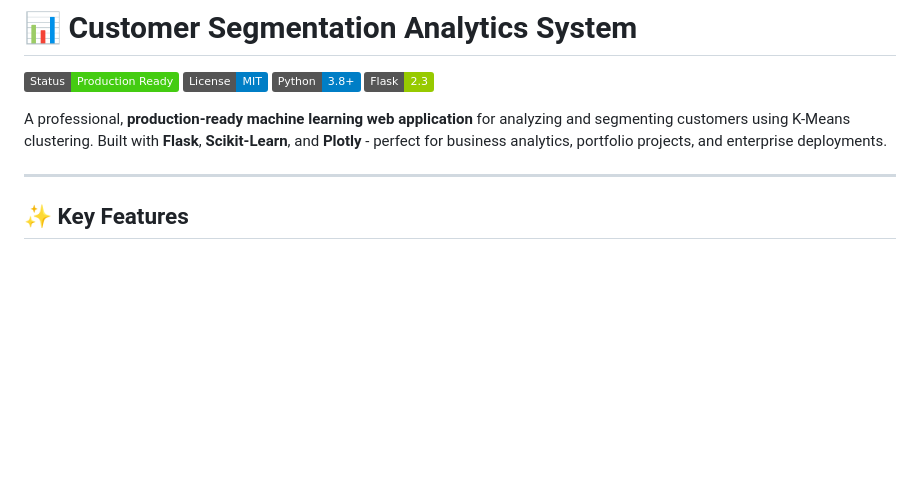
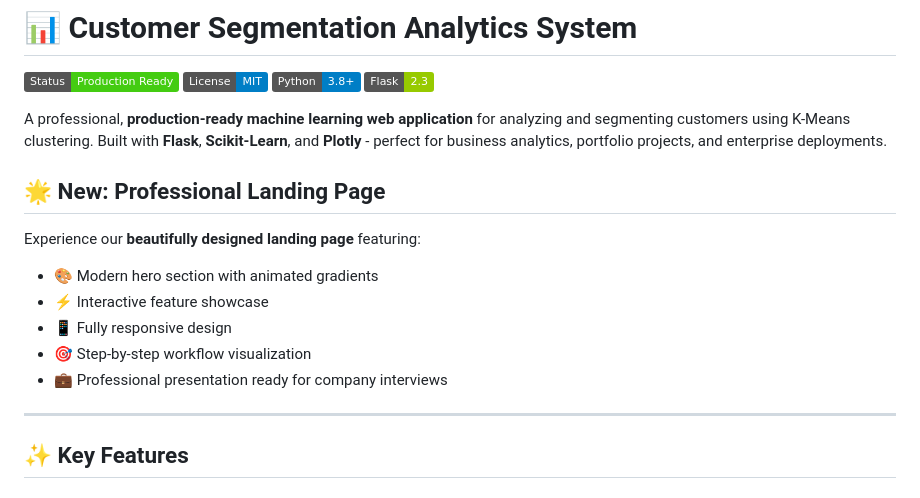
Before and after one commit to jesus-justin/Customer-Segmentation-Analytics-System, a Markdown page: README.md, the part around the change. Drawn GitHub-style; badges without logos; blank space fills up the shorter version.

Commit message:
docs: Update README with landing page information
- Add landing page feature section
- Highlight professional design
- Emphasize interview-ready presentation

```diff
--- a/README.md
+++ b/README.md
@@ -6,6 +6,15 @@
 [![Flask](https://img.shields.io/badge/Flask-2.3-green)](https://flask.palletsprojects.com)
 
 A professional, **production-ready machine learning web application** for analyzing and segmenting customers using K-Means clustering. Built with **Flask**, **Scikit-Learn**, and **Plotly** - perfect for business analytics, portfolio projects, and enterprise deployments.
+
+## 🌟 New: Professional Landing Page
+
+Experience our **beautifully designed landing page** featuring:
+- 🎨 Modern hero section with animated gradients
+- ⚡ Interactive feature showcase
+- 📱 Fully responsive design
+- 🎯 Step-by-step workflow visualization
+- 💼 Professional presentation ready for company interviews
 
 ---
 
```
